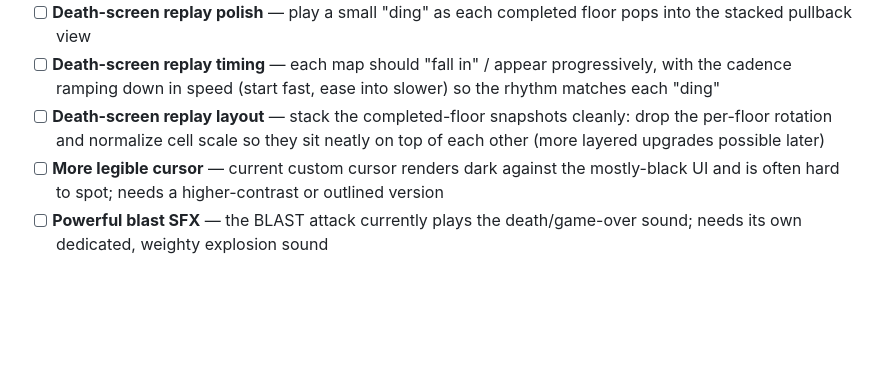
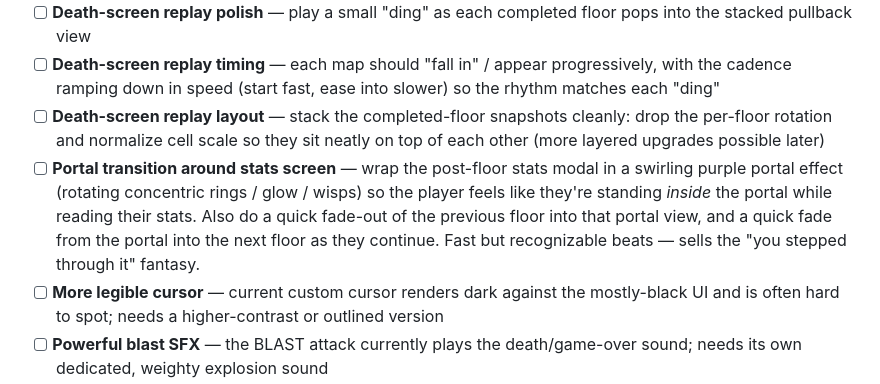
Before and after one commit to ZachLuttrell/RungeonDunner, a Markdown page: todo.md, the part around the change. Drawn GitHub-style; blank space fills up the shorter version.

Commit message:
Note portal-transition wrapper around the stats screen
Park a juicy visual upgrade for the post-floor stats moment: swirling
purple portal around the modal so the player feels like they're inside
the portal, plus a quick fade from the previous floor into that portal
view and a quick fade from the portal into the next floor on continue.
Fast but recognizable beats.

```diff
--- a/todo.md
+++ b/todo.md
@@ -36,6 +36,7 @@ feels too generous.
 - [ ] **Death-screen replay polish** — play a small "ding" as each completed floor pops into the stacked pullback view
 - [ ] **Death-screen replay timing** — each map should "fall in" / appear progressively, with the cadence ramping down in speed (start fast, ease into slower) so the rhythm matches each "ding"
 - [ ] **Death-screen replay layout** — stack the completed-floor snapshots cleanly: drop the per-floor rotation and normalize cell scale so they sit neatly on top of each other (more layered upgrades possible later)
+- [ ] **Portal transition around stats screen** — wrap the post-floor stats modal in a swirling purple portal effect (rotating concentric rings / glow / wisps) so the player feels like they're standing *inside* the portal while reading their stats. Also do a quick fade-out of the previous floor into that portal view, and a quick fade from the portal into the next floor as they continue. Fast but recognizable beats — sells the "you stepped through it" fantasy.
 - [ ] **More legible cursor** — current custom cursor renders dark against the mostly-black UI and is often hard to spot; needs a higher-contrast or outlined version
 - [ ] **Powerful blast SFX** — the BLAST attack currently plays the death/game-over sound; needs its own dedicated, weighty explosion sound
 
```
